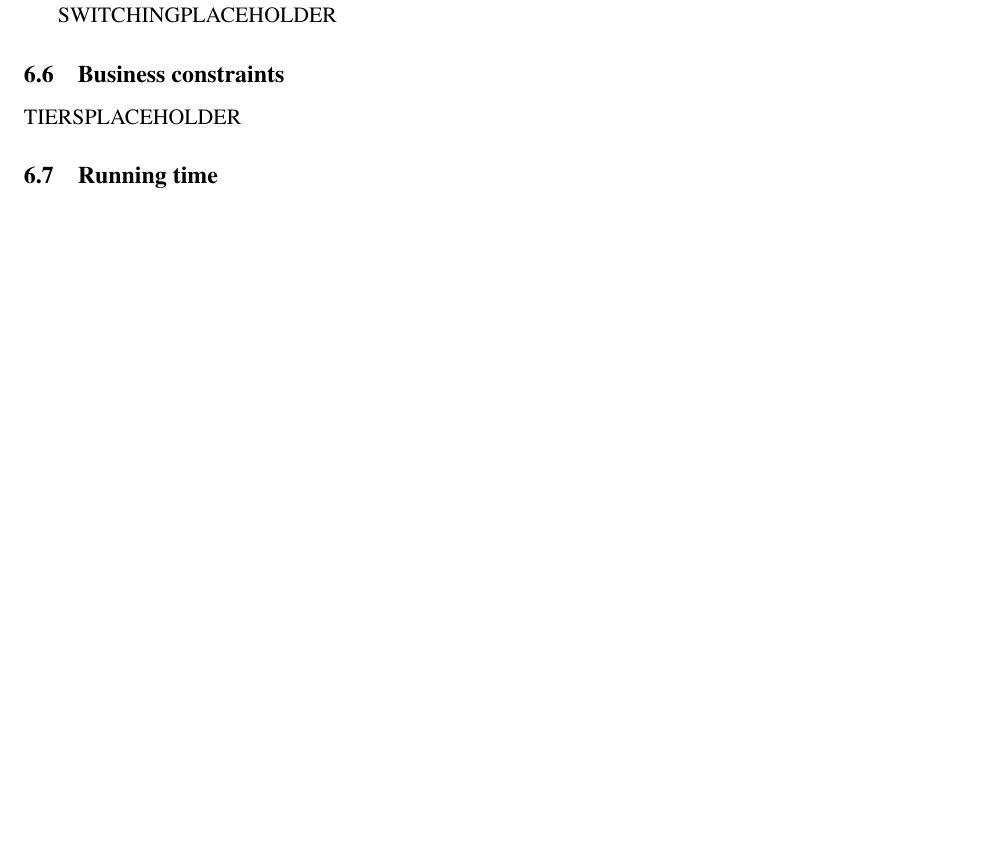
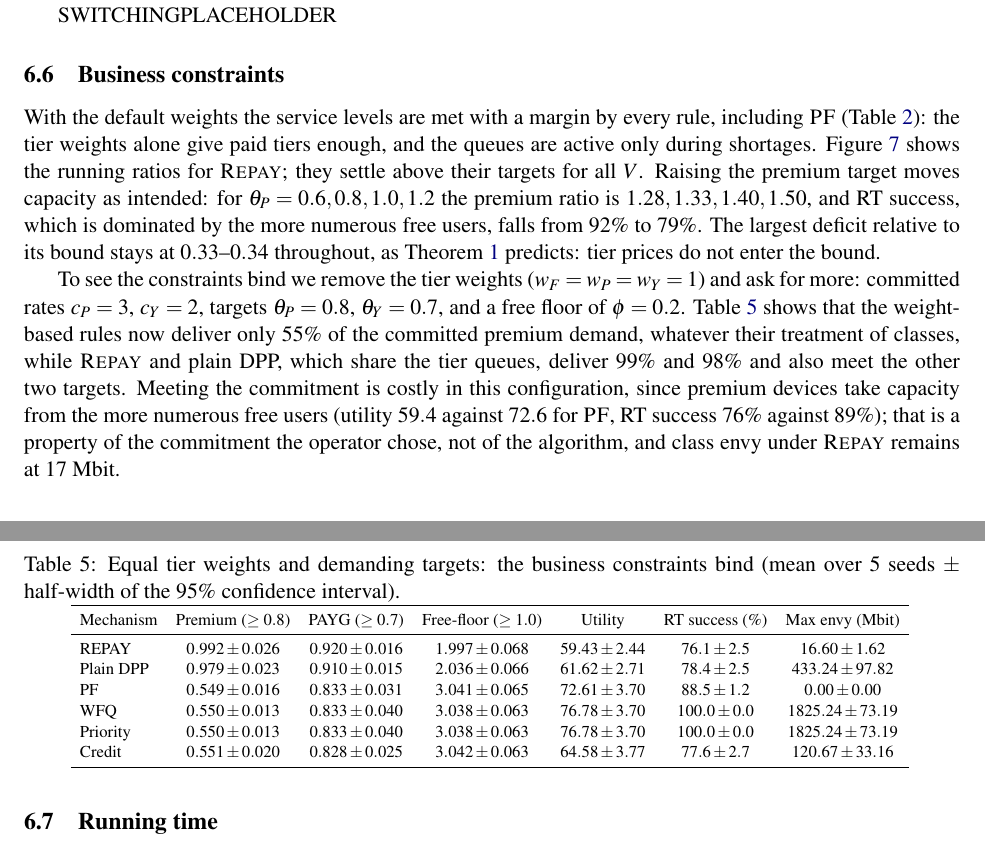
Before and after one commit to vinhqdang/computer_network_optimization, a LaTeX paper (paper/main.tex, which reads paper/sections/experiments.tex, paper/tables/tiers_binding.tex): part of page 16 of 27 before the commit and two parts of pages 16 and 17 of 28 after it, the two joined at a grey line, cut so that both start at the same text, the shorter picture padded with empty space. Compiled offline with pdfLaTeX.

Commit message:
Add binding tier-constraint experiment

```diff
--- a/paper/sections/experiments.tex
+++ b/paper/sections/experiments.tex
@@ -160,4 +160,11 @@ SWITCHINGPLACEHOLDER
 
 \subsection{Business constraints}\label{sec:exp-tiers}
 
-TIERSPLACEHOLDER
+With the default weights the service levels are met with a margin by every rule, including \textsc{PF} (Table~\ref{tab:compare}): the tier weights alone give paid tiers enough, and the queues are active only during shortages.
+Figure~\ref{fig:tiers} shows the running ratios for \repay{}; they settle above their targets for all $V$.
+Raising the premium target moves capacity as intended: for $\theta_P=0.6,0.8,1.0,1.2$ the premium ratio is $1.28,1.33,1.40,1.50$, and RT success, which is dominated by the more numerous free users, falls from $92\%$ to $79\%$.
+The largest deficit relative to its bound stays at $0.33$--$0.34$ throughout, as Theorem~\ref{thm:bound} predicts: tier prices do not enter the bound.
+
+To see the constraints bind we remove the tier weights ($w_F=w_P=w_Y=1$) and ask for more: committed rates $c_P=3$, $c_Y=2$, targets $\theta_P=0.8$, $\theta_Y=0.7$, and a free floor of $\phi=0.2$.
+Table~\ref{tab:tiers-binding} shows that the weight-based rules now deliver only $55\%$ of the committed premium demand, whatever their treatment of classes, while \repay{} and plain DPP, which share the tier queues, deliver $99\%$ and $98\%$ and also meet the other two targets.
+Meeting the commitment is costly in this configuration, since premium devices take capacity from the more numerous free users (utility $59.4$ against $72.6$ for \textsc{PF}, RT success $76\%$ against $89\%$); that is a property of the commitment the operator chose, not of the algorithm, and class envy under \repay{} remains at $17$~Mbit.
@@ -164,3 +176,12 @@ TIERSPLACEHOLDER
+\label{fig:tiers}
+\end{figure}
+
+\begin{table}[t]
+\centering
+\caption{Equal tier weights and demanding targets: the business constraints bind (mean over 5 seeds $\pm$ half-width of the 95\% confidence interval).}
+\label{tab:tiers-binding}
+\resizebox{0.9\linewidth}{!}{\input{tables/tiers_binding}}
+\end{table}
 
 \subsection{Running time}\label{sec:exp-runtime}
 
--- /dev/null
+++ b/paper/tables/tiers_binding.tex
@@ -0,0 +1,12 @@
+\begin{tabular}{lcccccc}
+\toprule
+Mechanism & Premium ($\ge 0.8$) & PAYG ($\ge 0.7$) & Free-floor ($\ge 1.0$) & Utility & RT success (\%) & Max envy (Mbit) \\
+\midrule
+REPAY & $0.992\pm0.026$ & $0.920\pm0.016$ & $1.997\pm0.068$ & $59.43\pm2.44$ & $76.1\pm2.5$ & $16.60\pm1.62$ \\
+Plain DPP & $0.979\pm0.023$ & $0.910\pm0.015$ & $2.036\pm0.066$ & $61.62\pm2.71$ & $78.4\pm2.5$ & $433.24\pm97.82$ \\
+PF & $0.549\pm0.016$ & $0.833\pm0.031$ & $3.041\pm0.065$ & $72.61\pm3.70$ & $88.5\pm1.2$ & $0.00\pm0.00$ \\
+WFQ & $0.550\pm0.013$ & $0.833\pm0.040$ & $3.038\pm0.063$ & $76.78\pm3.70$ & $100.0\pm0.0$ & $1825.24\pm73.19$ \\
+Priority & $0.550\pm0.013$ & $0.833\pm0.040$ & $3.038\pm0.063$ & $76.78\pm3.70$ & $100.0\pm0.0$ & $1825.24\pm73.19$ \\
+Credit & $0.551\pm0.020$ & $0.828\pm0.025$ & $3.042\pm0.063$ & $64.58\pm3.77$ & $77.6\pm2.7$ & $120.67\pm33.16$ \\
+\bottomrule
+\end{tabular}
```
Also changed, not shown: paper/sections/experiments.tex (5 more changed lines), 1 other file.
